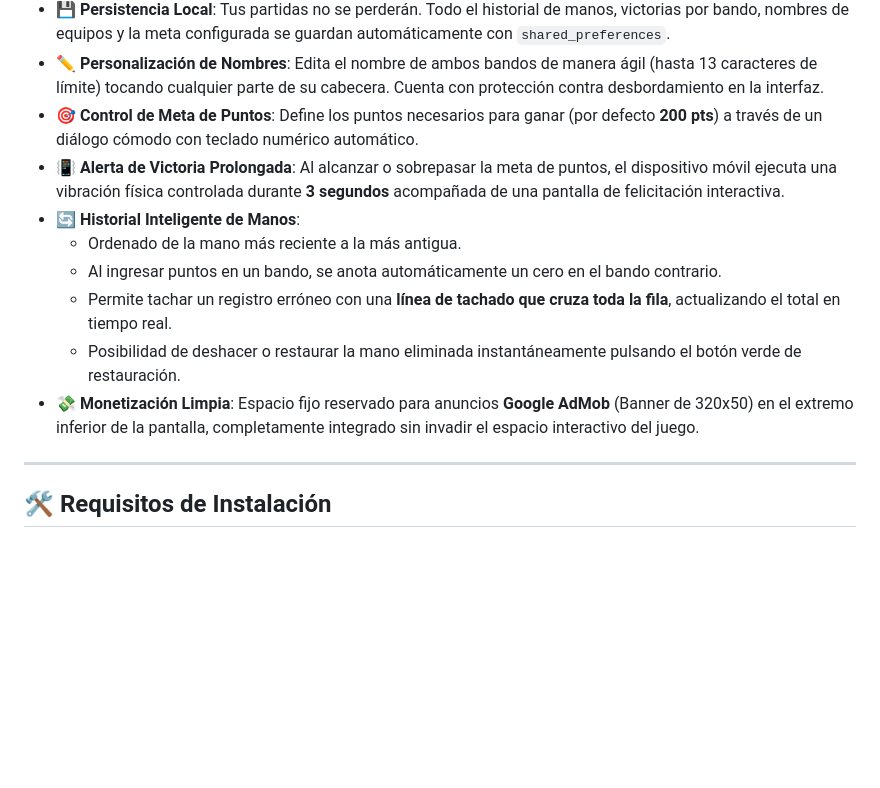
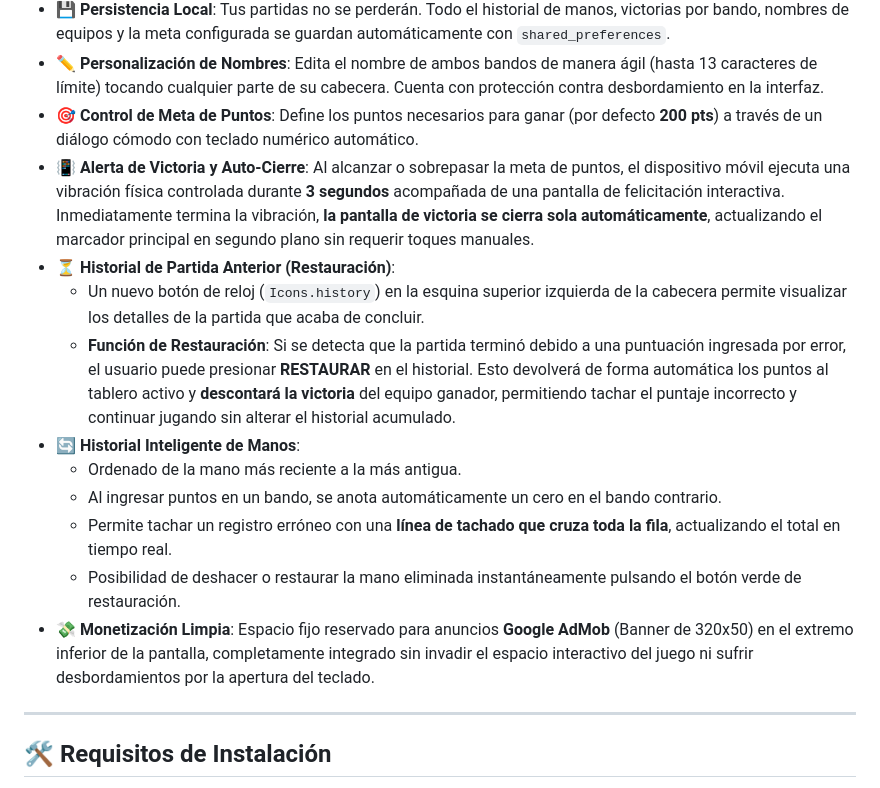
Before and after one commit to Phamton140/domiscore, a Markdown page: README.md, the part around the change. Rendered like a GitHub page; blank space fills up the shorter version.

Commit message:
Update README.md with victory auto-dismiss and previous match history restore features

```diff
--- a/README.md
+++ b/README.md
@@ -18,13 +18,16 @@
 * **💾 Persistencia Local**: Tus partidas no se perderán. Todo el historial de manos, victorias por bando, nombres de equipos y la meta configurada se guardan automáticamente con `shared_preferences`.
 * **✏️ Personalización de Nombres**: Edita el nombre de ambos bandos de manera ágil (hasta 13 caracteres de límite) tocando cualquier parte de su cabecera. Cuenta con protección contra desbordamiento en la interfaz.
 * **🎯 Control de Meta de Puntos**: Define los puntos necesarios para ganar (por defecto **200 pts**) a través de un diálogo cómodo con teclado numérico automático.
-* **📳 Alerta de Victoria Prolongada**: Al alcanzar o sobrepasar la meta de puntos, el dispositivo móvil ejecuta una vibración física controlada durante **3 segundos** acompañada de una pantalla de felicitación interactiva.
+* **📳 Alerta de Victoria y Auto-Cierre**: Al alcanzar o sobrepasar la meta de puntos, el dispositivo móvil ejecuta una vibración física controlada durante **3 segundos** acompañada de una pantalla de felicitación interactiva. Inmediatamente termina la vibración, **la pantalla de victoria se cierra sola automáticamente**, actualizando el marcador principal en segundo plano sin requerir toques manuales.
+* **⏳ Historial de Partida Anterior (Restauración)**:
+  - Un nuevo botón de reloj (`Icons.history`) en la esquina superior izquierda de la cabecera permite visualizar los detalles de la partida que acaba de concluir.
+  - **Función de Restauración**: Si se detecta que la partida terminó debido a una puntuación ingresada por error, el usuario puede presionar **RESTAURAR** en el historial. Esto devolverá de forma automática los puntos al tablero activo y **descontará la victoria** del equipo ganador, permitiendo tachar el puntaje incorrecto y continuar jugando sin alterar el historial acumulado.
 * **🔄 Historial Inteligente de Manos**:
   - Ordenado de la mano más reciente a la más antigua.
   - Al ingresar puntos en un bando, se anota automáticamente un cero en el bando contrario.
   - Permite tachar un registro erróneo con una **línea de tachado que cruza toda la fila**, actualizando el total en tiempo real.
   - Posibilidad de deshacer o restaurar la mano eliminada instantáneamente pulsando el botón verde de restauración.
-* **💸 Monetización Limpia**: Espacio fijo reservado para anuncios **Google AdMob** (Banner de 320x50) en el extremo inferior de la pantalla, completamente integrado sin invadir el espacio interactivo del juego.
+* **💸 Monetización Limpia**: Espacio fijo reservado para anuncios **Google AdMob** (Banner de 320x50) en el extremo inferior de la pantalla, completamente integrado sin invadir el espacio interactivo del juego ni sufrir desbordamientos por la apertura del teclado.
 
 ---
 
```
